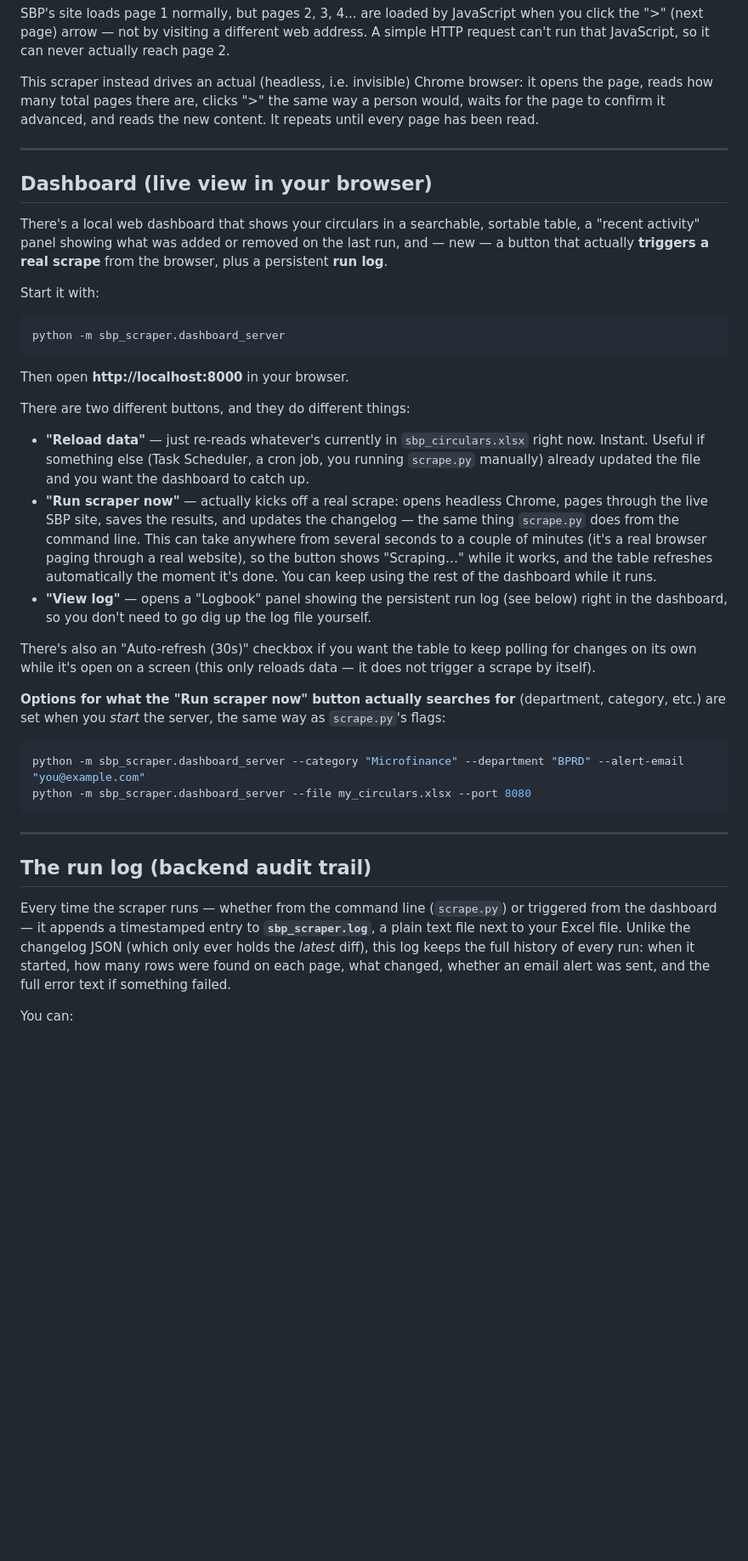
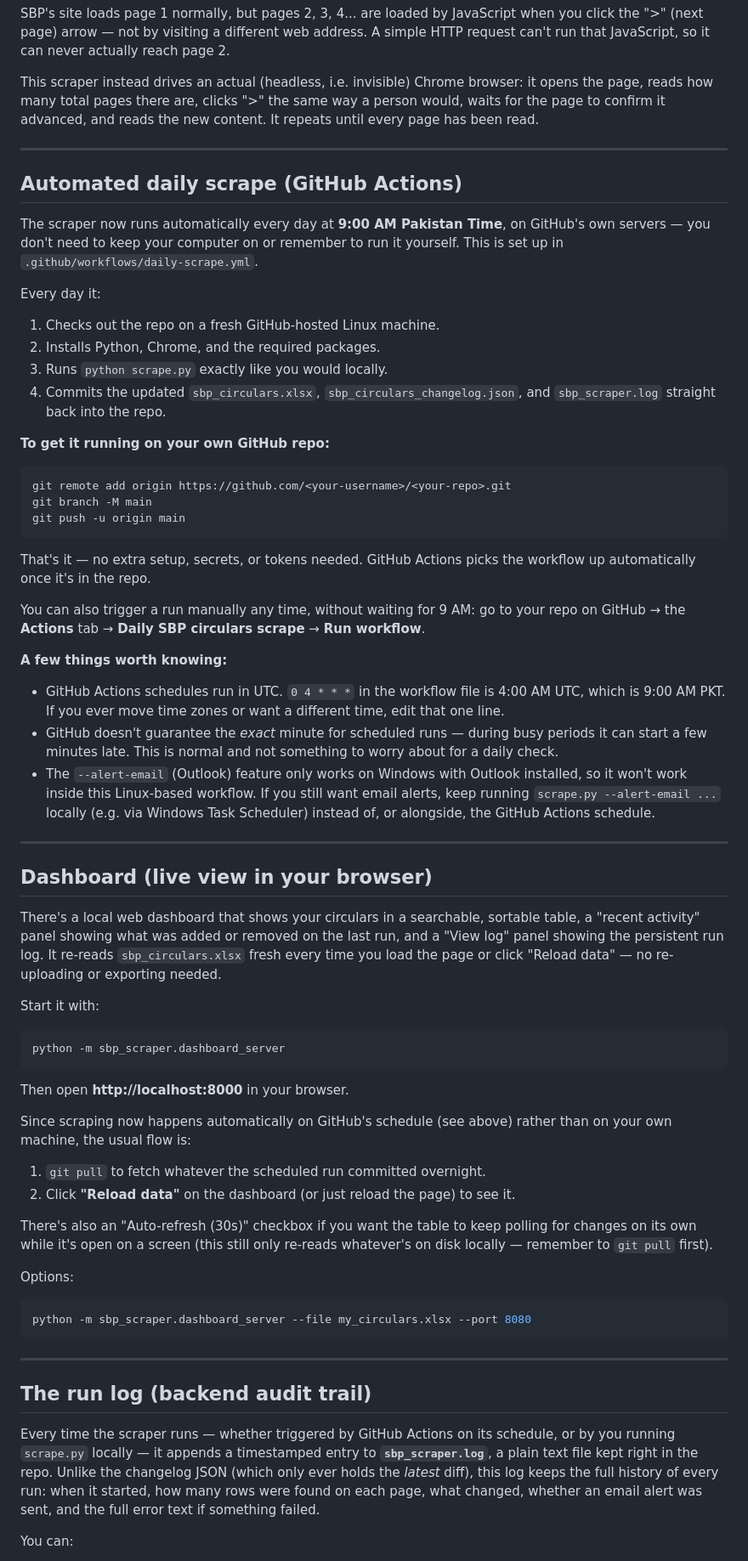
Before and after one commit to Ibaadchaudhry/SBP-Scraper, a Markdown page: README.md, the part around one of its changes. Shown at 85% size. Rendered like a GitHub page; blank space fills up the shorter version.

Commit message:
Move to GitHub Actions scheduling: remove browser-triggered scrape, simplify dashboard to read-only

````diff
--- a/README.md
+++ b/README.md
@@ -25,12 +25,58 @@ page has been read.
 
 ---
 
+## Automated daily scrape (GitHub Actions)
+
+The scraper now runs automatically every day at **9:00 AM Pakistan
+Time**, on GitHub's own servers — you don't need to keep your computer
+on or remember to run it yourself. This is set up in
+`.github/workflows/daily-scrape.yml`.
+
+Every day it:
+1. Checks out the repo on a fresh GitHub-hosted Linux machine.
+2. Installs Python, Chrome, and the required packages.
+3. Runs `python scrape.py` exactly like you would locally.
+4. Commits the updated `sbp_circulars.xlsx`, `sbp_circulars_changelog.json`,
+   and `sbp_scraper.log` straight back into the repo.
+
+**To get it running on your own GitHub repo:**
+
+```bash
+git remote add origin https://github.com/<your-username>/<your-repo>.git
+git branch -M main
+git push -u origin main
+```
+
+That's it — no extra setup, secrets, or tokens needed. GitHub Actions
+picks the workflow up automatically once it's in the repo.
+
+You can also trigger a run manually any time, without waiting for
+9 AM: go to your repo on GitHub → the **Actions** tab → **Daily SBP
+circulars scrape** → **Run workflow**.
+
+**A few things worth knowing:**
+- GitHub Actions schedules run in UTC. `0 4 * * *` in the workflow
+  file is 4:00 AM UTC, which is 9:00 AM PKT. If you ever move time
+  zones or want a different time, edit that one line.
+- GitHub doesn't guarantee the *exact* minute for scheduled runs —
+  during busy periods it can start a few minutes late. This is normal
+  and not something to worry about for a daily check.
+- The `--alert-email` (Outlook) feature only works on Windows with
+  Outlook installed, so it won't work inside this Linux-based workflow.
+  If you still want email alerts, keep running `scrape.py
+  --alert-email ...` locally (e.g. via Windows Task Scheduler) instead
+  of, or alongside, the GitHub Actions schedule.
+
+---
+
 ## Dashboard (live view in your browser)
 
-There's a local web dashboard that shows your circulars in a searchable,
-sortable table, a "recent activity" panel showing what was added or
-removed on the last run, and — new — a button that actually **triggers
-a real scrape** from the browser, plus a persistent **run log**.
+There's a local web dashboard that shows your circulars in a
+searchable, sortable table, a "recent activity" panel showing what was
+added or removed on the last run, and a "View log" panel showing the
+persistent run log. It re-reads `sbp_circulars.xlsx` fresh every time
+you load the page or click "Reload data" — no re-uploading or
+exporting needed.
 
 Start it with:
 
@@ -40,34 +86,21 @@ python -m sbp_scraper.dashboard_server
 
 Then open **http://localhost:8000** in your browser.
 
-There are two different buttons, and they do different things:
+Since scraping now happens automatically on GitHub's schedule (see
+above) rather than on your own machine, the usual flow is:
 
-- **"Reload data"** — just re-reads whatever's currently in
-  `sbp_circulars.xlsx` right now. Instant. Useful if something else
-  (Task Scheduler, a cron job, you running `scrape.py` manually)
-  already updated the file and you want the dashboard to catch up.
-- **"Run scraper now"** — actually kicks off a real scrape: opens
-  headless Chrome, pages through the live SBP site, saves the results,
-  and updates the changelog — the same thing `scrape.py` does from the
-  command line. This can take anywhere from several seconds to a
-  couple of minutes (it's a real browser paging through a real
-  website), so the button shows "Scraping…" while it works, and the
-  table refreshes automatically the moment it's done. You can keep
-  using the rest of the dashboard while it runs.
-- **"View log"** — opens a "Logbook" panel showing the persistent run
-  log (see below) right in the dashboard, so you don't need to go dig
-  up the log file yourself.
+1. `git pull` to fetch whatever the scheduled run committed overnight.
+2. Click **"Reload data"** on the dashboard (or just reload the page)
+   to see it.
 
 There's also an "Auto-refresh (30s)" checkbox if you want the table to
 keep polling for changes on its own while it's open on a screen (this
-only reloads data — it does not trigger a scrape by itself).
+still only re-reads whatever's on disk locally — remember to `git
+pull` first).
 
-**Options for what the "Run scraper now" button actually searches
-for** (department, category, etc.) are set when you *start* the
-server, the same way as `scrape.py`'s flags:
+Options:
 
 ```bash
-python -m sbp_scraper.dashboard_server --category "Microfinance" --department "BPRD" --alert-email "you@example.com"
 python -m sbp_scraper.dashboard_server --file my_circulars.xlsx --port 8080
 ```
 
@@ -75,12 +108,13 @@ python -m sbp_scraper.dashboard_server --file my_circulars.xlsx --port 8080
 
 ## The run log (backend audit trail)
 
-Every time the scraper runs — whether from the command line
-(`scrape.py`) or triggered from the dashboard — it appends a
-timestamped entry to **`sbp_scraper.log`**, a plain text file next to
-your Excel file. Unlike the changelog JSON (which only ever holds the
-*latest* diff), this log keeps the full history of every run: when it
-started, how many rows were found on each page, what changed, whether
-an email alert was sent, and the full error text if something failed.
+Every time the scraper runs — whether triggered by GitHub Actions on
+its schedule, or by you running `scrape.py` locally — it appends a
+timestamped entry to **`sbp_scraper.log`**, a plain text file kept
+right in the repo. Unlike the changelog JSON (which only ever holds
+the *latest* diff), this log keeps the full history of every run: when
+it started, how many rows were found on each page, what changed,
+whether an email alert was sent, and the full error text if something
+failed.
 
 You can:
````
Also changed, not shown: other parts of README.md (+28 -23 lines).
